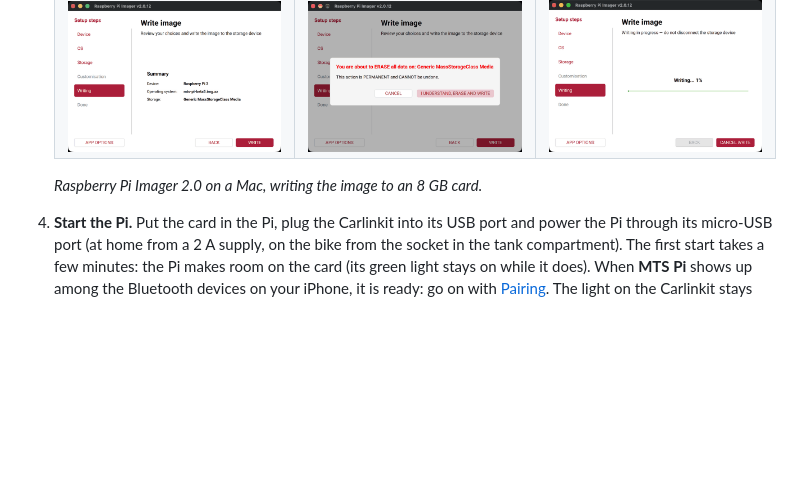
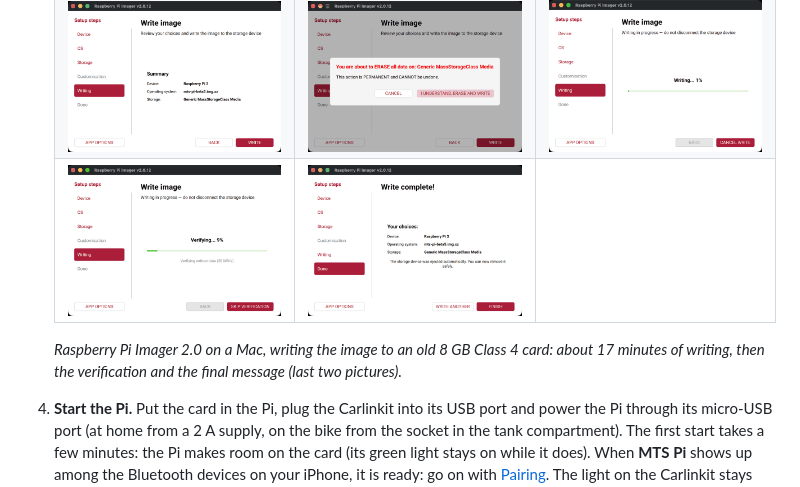
Before and after one commit to nostoi-labs/mts-pi, a Markdown page: README.md, the part around the change. Rendered like a GitHub page; pictures changed too: docs/photos/imager-7-verifying.png (added), docs/photos/imager-8-done.png (added); blank space fills up the shorter version.

Commit message:
README: Imager verifying and final screens
Co-Authored-By: Claude <noreply@anthropic.com>

```diff
--- a/README.md
+++ b/README.md
@@ -121,8 +121,10 @@ You need a computer with an SD card reader (or a USB adapter for microSD cards).
    |---|---|---|
    | ![Device: Raspberry Pi 3](docs/photos/imager-1-device.png) | ![Operating system: Use custom](docs/photos/imager-2-use-custom.png) | ![Storage: the microSD card](docs/photos/imager-3-storage.png) |
    | ![Summary, Write](docs/photos/imager-4-summary.png) | ![Confirm that the card is erased](docs/photos/imager-5-erase.png) | ![Writing](docs/photos/imager-6-writing.png) |
+   | ![Verifying, after the counter has passed 100 %](docs/photos/imager-7-verifying.png) | ![Write complete: the card can be removed](docs/photos/imager-8-done.png) | |
 
-   *Raspberry Pi Imager 2.0 on a Mac, writing the image to an 8 GB card.*
+   *Raspberry Pi Imager 2.0 on a Mac, writing the image to an old 8 GB Class 4 card: about 17 minutes of writing,
+   then the verification and the final message (last two pictures).*
 4. **Start the Pi.** Put the card in the Pi, plug the Carlinkit into its USB port and power the Pi through its
    micro-USB port (at home from a 2 A supply, on the bike from the socket in the tank compartment). The first start
    takes a few minutes: the Pi makes room on the card (its green light stays on while it does). When **MTS Pi**
```
